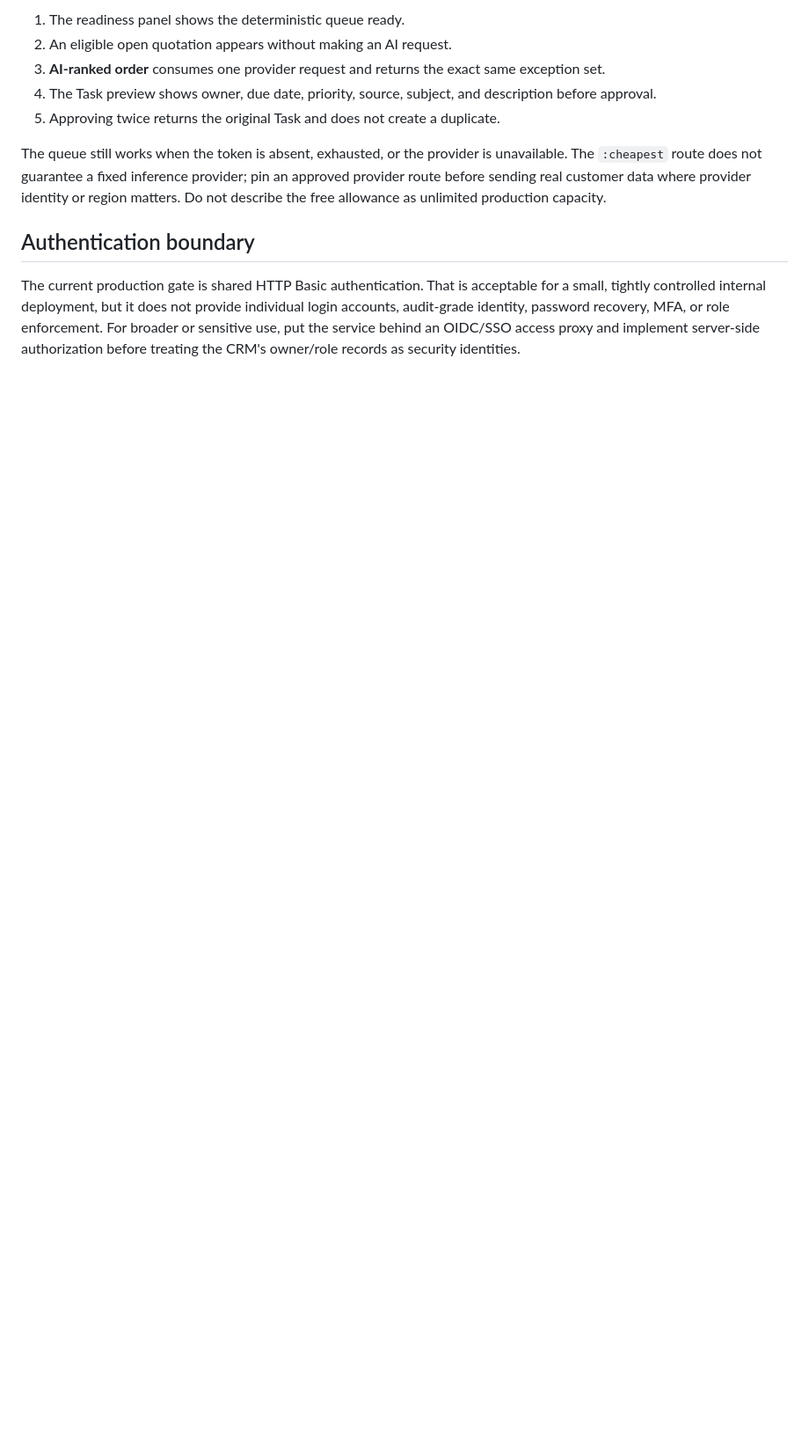
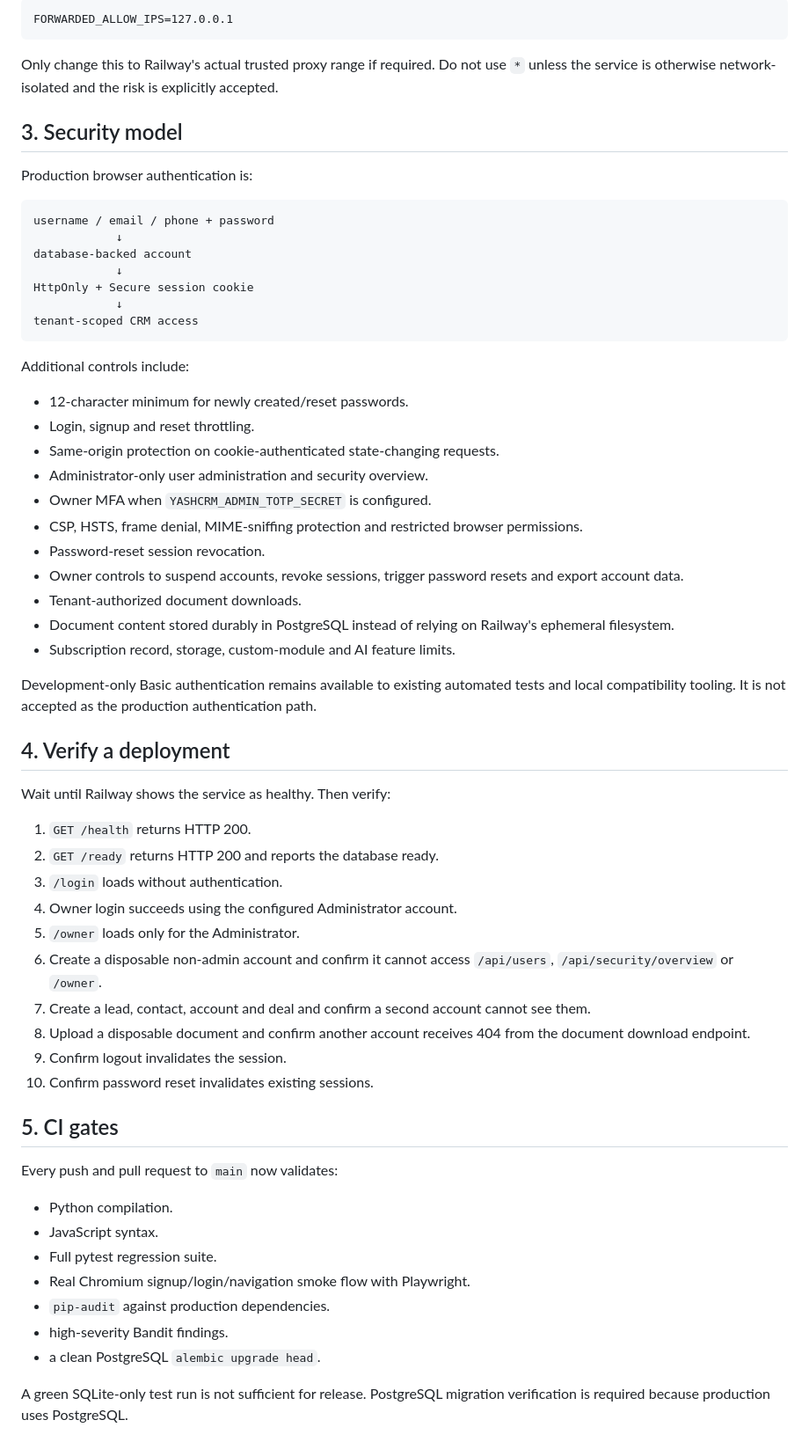
Before and after one commit to AN4NDHUX/yash-crm, a Markdown page: CLOUD_DEPLOY.md, the part around one of its changes. Shown at 88% size. Rendered like a GitHub page; blank space fills up the shorter version.

````diff
--- a/CLOUD_DEPLOY.md
+++ b/CLOUD_DEPLOY.md
@@ -68,12 +53,66 @@ Deploy once with the exception flag disabled first. The existing cloud entrypoin
 
-1. The readiness panel shows the deterministic queue ready.
-2. An eligible open quotation appears without making an AI request.
-3. **AI-ranked order** consumes one provider request and returns the exact same exception set.
-4. The Task preview shows owner, due date, priority, source, subject, and description before approval.
-5. Approving twice returns the original Task and does not create a duplicate.
+```text
+FORWARDED_ALLOW_IPS=127.0.0.1
+```
 
-The queue still works when the token is absent, exhausted, or the provider is unavailable. The `:cheapest` route does not guarantee a fixed inference provider; pin an approved provider route before sending real customer data where provider identity or region matters. Do not describe the free allowance as unlimited production capacity.
+Only change this to Railway's actual trusted proxy range if required. Do not use `*` unless the service is otherwise network-isolated and the risk is explicitly accepted.
 
-## Authentication boundary
+## 3. Security model
 
-The current production gate is shared HTTP Basic authentication. That is acceptable for a small, tightly controlled internal deployment, but it does not provide individual login accounts, audit-grade identity, password recovery, MFA, or role enforcement. For broader or sensitive use, put the service behind an OIDC/SSO access proxy and implement server-side authorization before treating the CRM's owner/role records as security identities.
+Production browser authentication is:
+
+```text
+username / email / phone + password
+            ↓
+database-backed account
+            ↓
+HttpOnly + Secure session cookie
+            ↓
+tenant-scoped CRM access
+```
+
+Additional controls include:
+
+- 12-character minimum for newly created/reset passwords.
+- Login, signup and reset throttling.
+- Same-origin protection on cookie-authenticated state-changing requests.
+- Administrator-only user administration and security overview.
+- Owner MFA when `YASHCRM_ADMIN_TOTP_SECRET` is configured.
+- CSP, HSTS, frame denial, MIME-sniffing protection and restricted browser permissions.
+- Password-reset session revocation.
+- Owner controls to suspend accounts, revoke sessions, trigger password resets and export account data.
+- Tenant-authorized document downloads.
+- Document content stored durably in PostgreSQL instead of relying on Railway's ephemeral filesystem.
+- Subscription record, storage, custom-module and AI feature limits.
+
+Development-only Basic authentication remains available to existing automated tests and local compatibility tooling. It is not accepted as the production authentication path.
+
+## 4. Verify a deployment
+
+Wait until Railway shows the service as healthy. Then verify:
+
+1. `GET /health` returns HTTP 200.
+2. `GET /ready` returns HTTP 200 and reports the database ready.
+3. `/login` loads without authentication.
+4. Owner login succeeds using the configured Administrator account.
+5. `/owner` loads only for the Administrator.
+6. Create a disposable non-admin account and confirm it cannot access `/api/users`, `/api/security/overview` or `/owner`.
+7. Create a lead, contact, account and deal and confirm a second account cannot see them.
+8. Upload a disposable document and confirm another account receives 404 from the document download endpoint.
+9. Confirm logout invalidates the session.
+10. Confirm password reset invalidates existing sessions.
+
+## 5. CI gates
+
+Every push and pull request to `main` now validates:
+
+- Python compilation.
+- JavaScript syntax.
+- Full pytest regression suite.
+- Real Chromium signup/login/navigation smoke flow with Playwright.
+- `pip-audit` against production dependencies.
+- high-severity Bandit findings.
+- a clean PostgreSQL `alembic upgrade head`.
+
+A green SQLite-only test run is not sufficient for release. PostgreSQL migration verification is required because production uses PostgreSQL.
+
````
Also changed, not shown: other parts of CLOUD_DEPLOY.md (+74 -49 lines).
